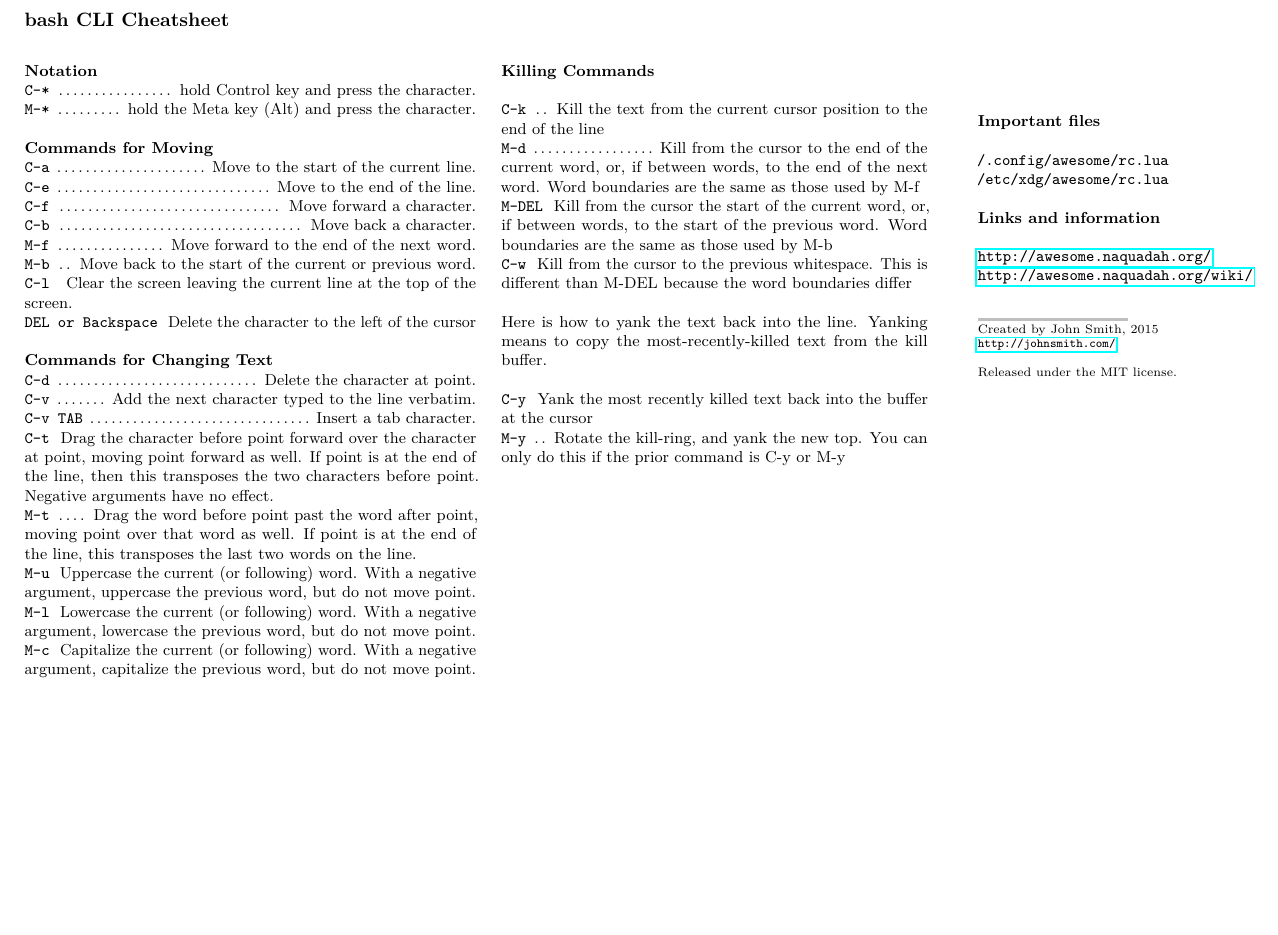
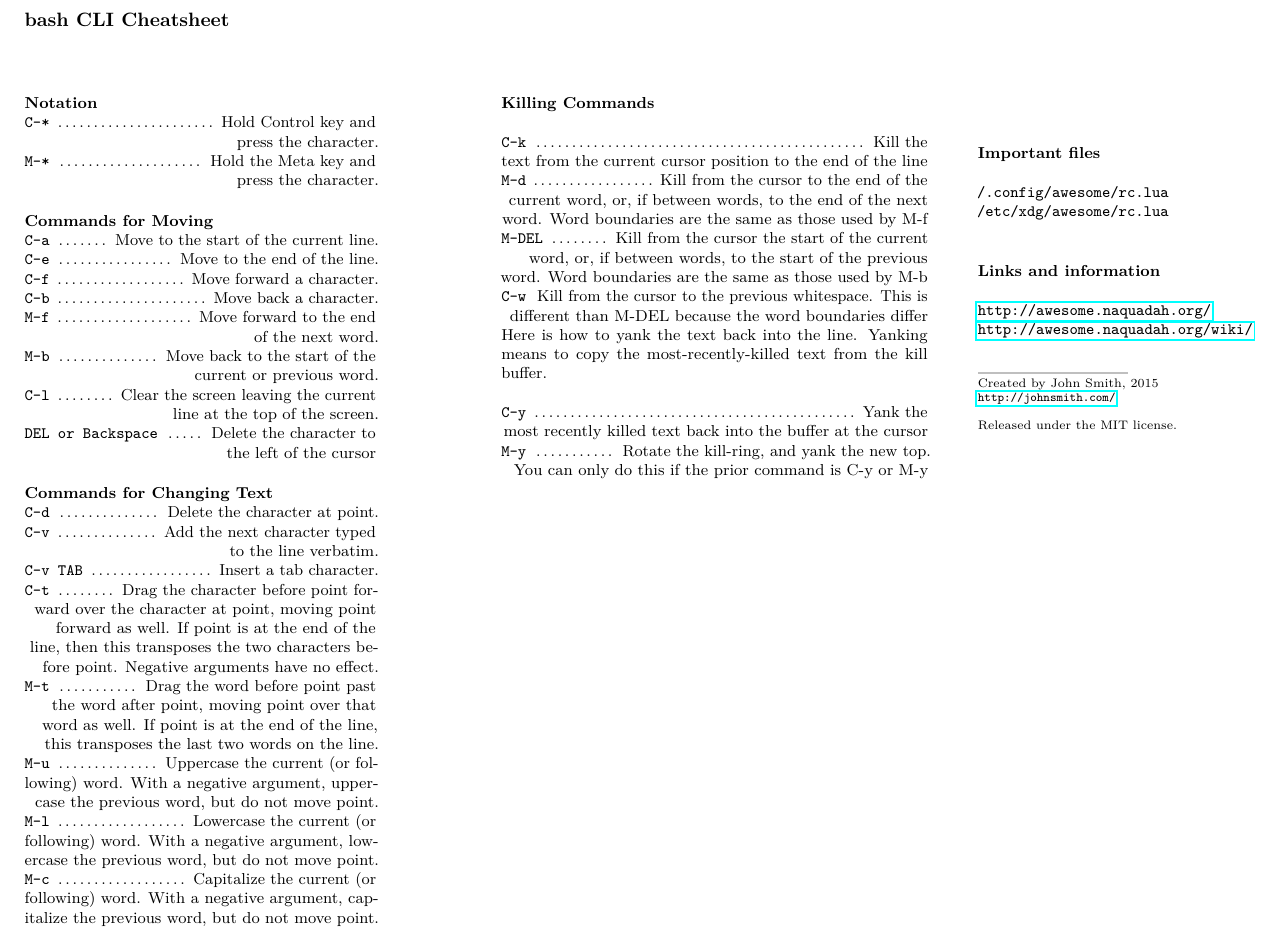
Before and after one commit to aoflaofl/BASH-CLI-cheatcheet, a LaTeX document (bash-cli-cheatsheet.tex): part of the page, cut so that both start at the same text, the shorter picture padded with empty space. Compiled offline with pdfLaTeX.

Commit message:
Added line breaking and raggedleft to descriptions

```diff
--- a/bash-cli-cheatsheet.tex
+++ b/bash-cli-cheatsheet.tex
@@ -33,7 +33,7 @@
 \usepackage[margin=0pt,landscape]{geometry} % Page margins and orientation
 
 \RequirePackage{microtype}%\frenchspacing
-%\RequirePackage{ragged2e}\RaggedRight
+\RequirePackage{ragged2e}
 
 \RequirePackage{enumitem}
 
@@ -57,9 +57,9 @@ pdfkeywords={Random Software, Cheatsheet}
 
 \renewcommand{\dots}{\ \dotfill{}\ } % Fills in the right amount of dots
 
-\newcommand{\command}[2]{\texttt{#1}~\dotfill{}~#2\\} % Custom command for adding a shorcut
+\newcommand{\command}[2]{\texttt{#1}~\dotfill{}~{\RaggedLeft #2\par}} % Custom command for adding a shorcut
 
-\newcommand{\sectiontitle}[1]{\paragraph{#1} \ \\} % Custom command for subsection titles
+\newcommand{\sectiontitle}[1]{\bigskip\paragraph{#1} \ \\} % Custom command for subsection titles
 
 %----------------------------------------------------------------------------------------
 
@@ -82,25 +82,25 @@ pdfkeywords={Random Software, Cheatsheet}
 %----------------------------------------------------------------------------------------
 
 \put(10,190){ % Divide the page
-\begin{minipage}[t]{90mm} % Create a box to house text
+\begin{minipage}[t]{70mm} % Create a box to house text
 
 %----------------------------------------------------------------------------------------
 %	HEADING ONE
 %----------------------------------------------------------------------------------------
 
 \sectiontitle{Notation}
-\command{C-*}{hold Control key and press the character.}
-\command{M-*}{hold the Meta key (Alt) and press the character.}
+\command{C-*}{Hold Control key and \\ press the character.}
+\command{M-*}{Hold the Meta key and \\ press the character.}
 
 \sectiontitle{Commands for Moving}
 \command{C-a}{Move to the start of the current line.}
 \command{C-e}{Move to the end of the line.}
 \command{C-f}{Move forward a character.}
 \command{C-b}{Move back a character.}
-\command{M-f}{Move forward to the end of the next word.}
-\command{M-b}{Move back to the start of the current or previous word.}
-\command{C-l}{Clear the screen leaving the current line at the top of the screen.}
-\command{DEL or Backspace}{Delete the character to the left of the cursor}
+\command{M-f}{Move forward to the end \\ of the next word.}
+\command{M-b}{Move back to the start of the \\ current or previous word.}
+\command{C-l}{Clear the screen leaving the current \\ line at the top of the screen.}
+\command{DEL or Backspace}{Delete the character to \\ the left of the cursor}
 
 %----------------------------------------------------------------------------------------
 %	HEADING TWO
@@ -108,7 +108,7 @@ pdfkeywords={Random Software, Cheatsheet}
 
 \sectiontitle{Commands for Changing Text}
 \command{C-d}{Delete the character at point.}
-\command{C-v}{Add the next character typed to the line verbatim.}
+\command{C-v}{Add the next character typed \\ to the line verbatim.}
 \command{C-v TAB}{Insert a tab character.}
 \command{C-t}{Drag  the  character before point forward over the character at point, moving point forward as well.  If point is at the end of the line, then this transposes the two characters before point.  Negative arguments have no effect.}
 \command{M-t}{Drag the word before point past the word after point, moving point over that word as well.  If point is at the end of the line, this transposes the last two words on the line.}
```
